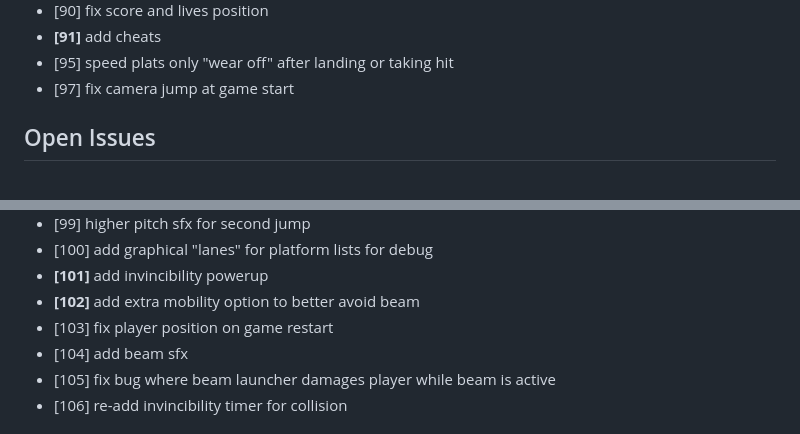
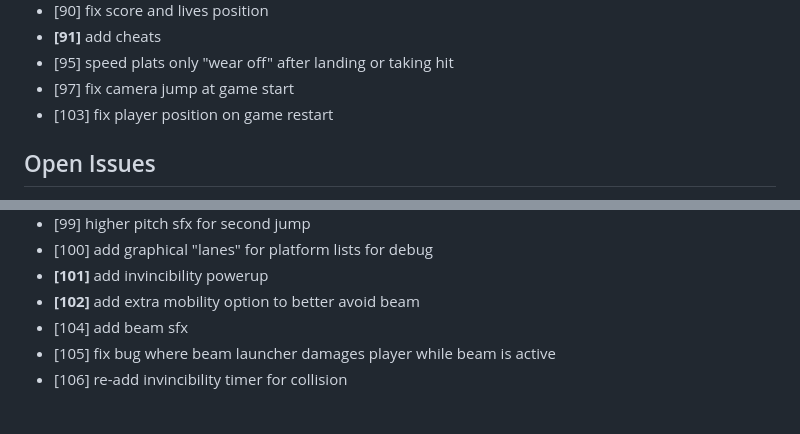
Before and after one commit to ManixI/ludumDare54, a Markdown page: issues.md, 2 parts joined by grey strips. GitHub-like rendering.

Commit message:
updated issue tracker

```diff
--- a/issues.md
+++ b/issues.md
@@ -70,6 +70,7 @@
  - **[91]** add cheats
  - [95] speed plats only "wear off" after landing or taking hit
  - [97] fix camera jump at game start
+ - [103] fix player position on game restart
 
 
 ## Open Issues ##
@@ -103,7 +104,6 @@
  - [100] add graphical "lanes" for platform lists for debug
  - **[101]** add invincibility powerup
  - **[102]** add extra mobility option to better avoid beam
- - [103] fix player position on game restart
  - [104] add beam sfx
  - [105] fix bug where beam launcher damages player while beam is active
  - [106] re-add invincibility timer for collision
```
